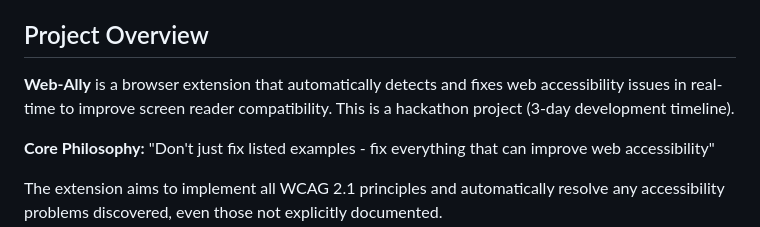
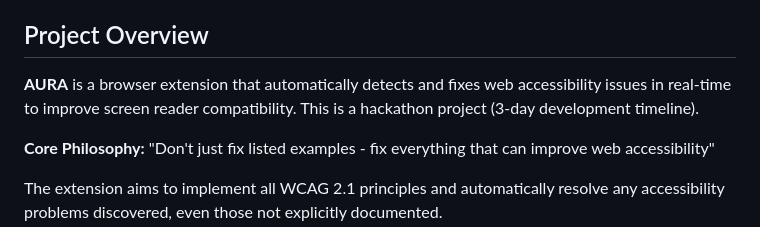
Before and after one commit to hackathon15-team/aura, a Markdown page: CLAUDE.md, the part around the change. Rendered like a GitHub page.

Commit message:
docs: rename to aura in project documentation
🤖 Generated with [Claude Code](https://claude.com/claude-code)

Co-Authored-By: Claude <noreply@anthropic.com>

```diff
--- a/CLAUDE.md
+++ b/CLAUDE.md
@@ -4,7 +4,7 @@ This file provides guidance to Claude Code (claude.ai/code) when working with co
 
 ## Project Overview
 
-**Web-Ally** is a browser extension that automatically detects and fixes web accessibility issues in real-time to improve screen reader compatibility. This is a hackathon project (3-day development timeline).
+**AURA** is a browser extension that automatically detects and fixes web accessibility issues in real-time to improve screen reader compatibility. This is a hackathon project (3-day development timeline).
 
 **Core Philosophy:** "Don't just fix listed examples - fix everything that can improve web accessibility"
 
```
